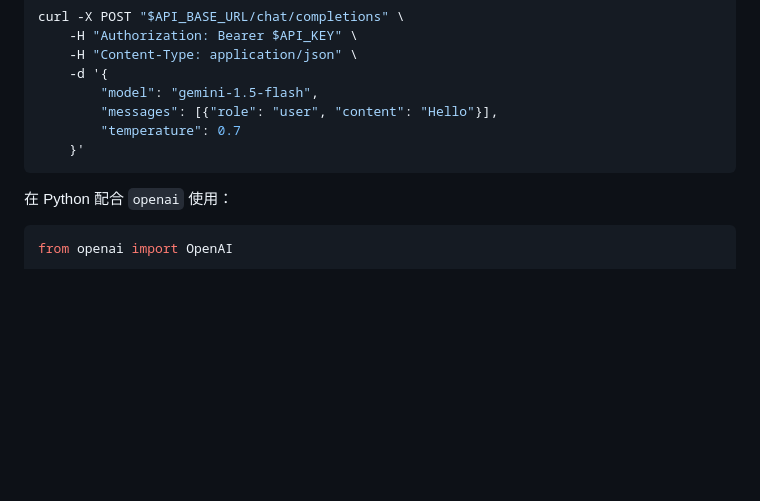
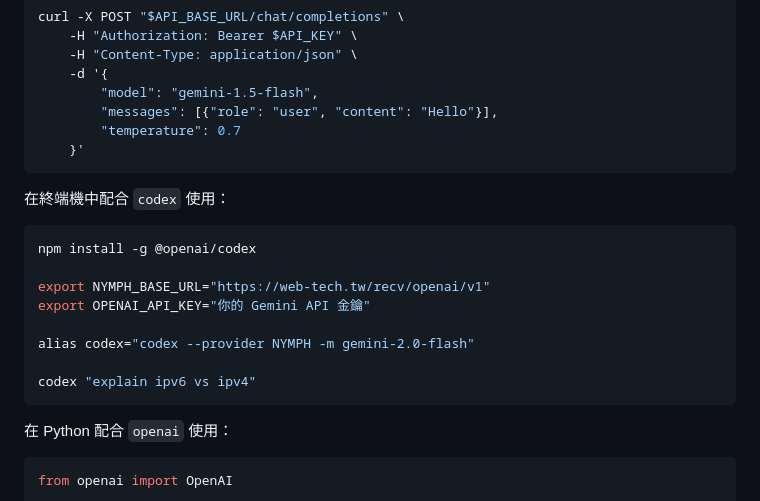
Before and after one commit to ai-tech-tw/openai, a Markdown page: README.zh-TW.md, the part around the change. Drawn GitHub-style; blank space fills up the shorter version.

Commit message:
feat(docs): add codex

````diff
--- a/README.zh-TW.md
+++ b/README.zh-TW.md
@@ -52,6 +52,19 @@ curl -X POST "$API_BASE_URL/chat/completions" \
         "messages": [{"role": "user", "content": "Hello"}],
         "temperature": 0.7
     }'
+```
+
+在終端機中配合 `codex` 使用：
+
+```sh
+npm install -g @openai/codex
+
+export NYMPH_BASE_URL="https://web-tech.tw/recv/openai/v1"
+export OPENAI_API_KEY="你的 Gemini API 金鑰"
+
+alias codex="codex --provider NYMPH -m gemini-2.0-flash"
+
+codex "explain ipv6 vs ipv4"
 ```
 
 在 Python 配合 `openai` 使用：
````
Also changed, not shown: README.md (+13 -0 lines).
